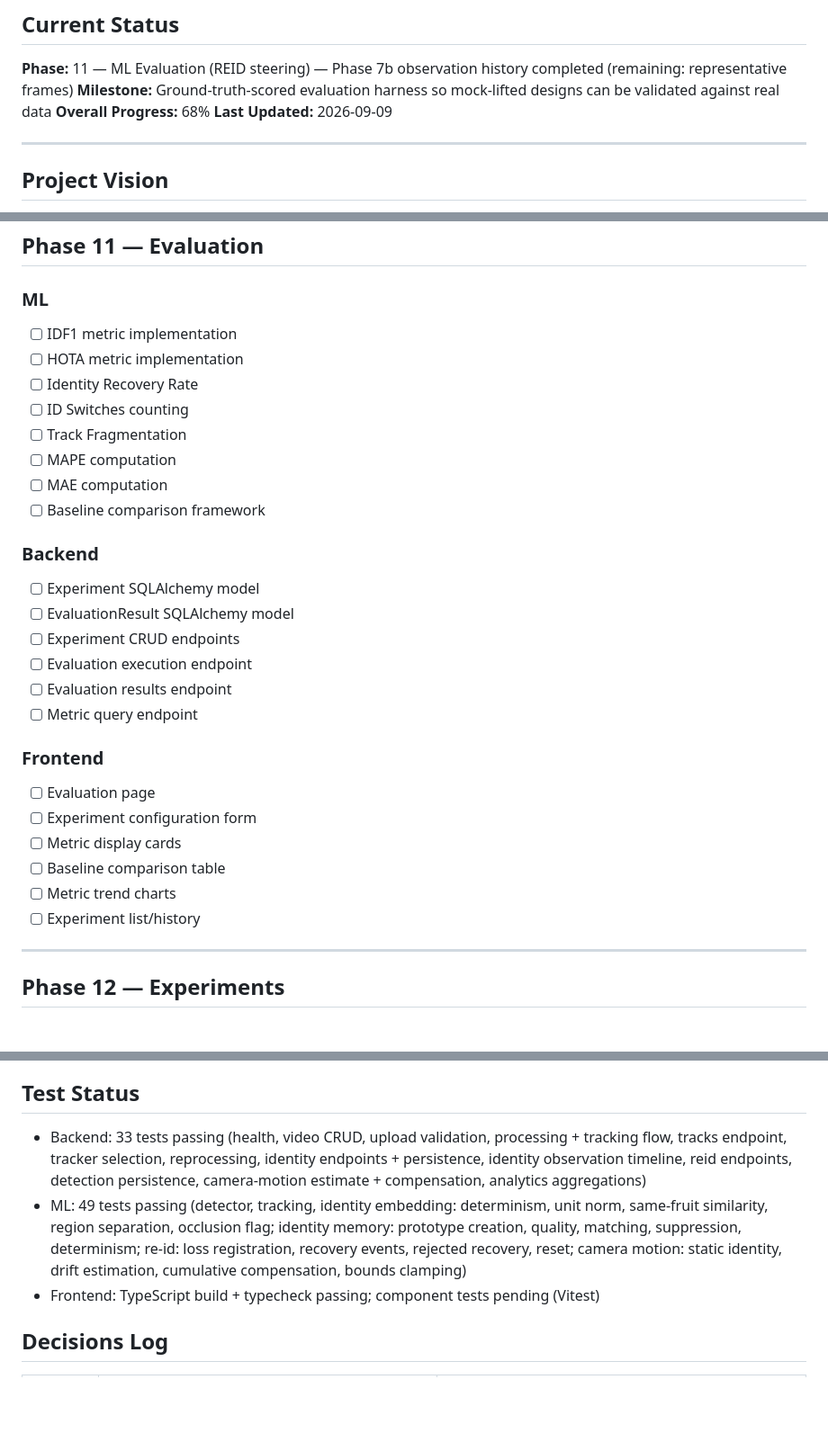
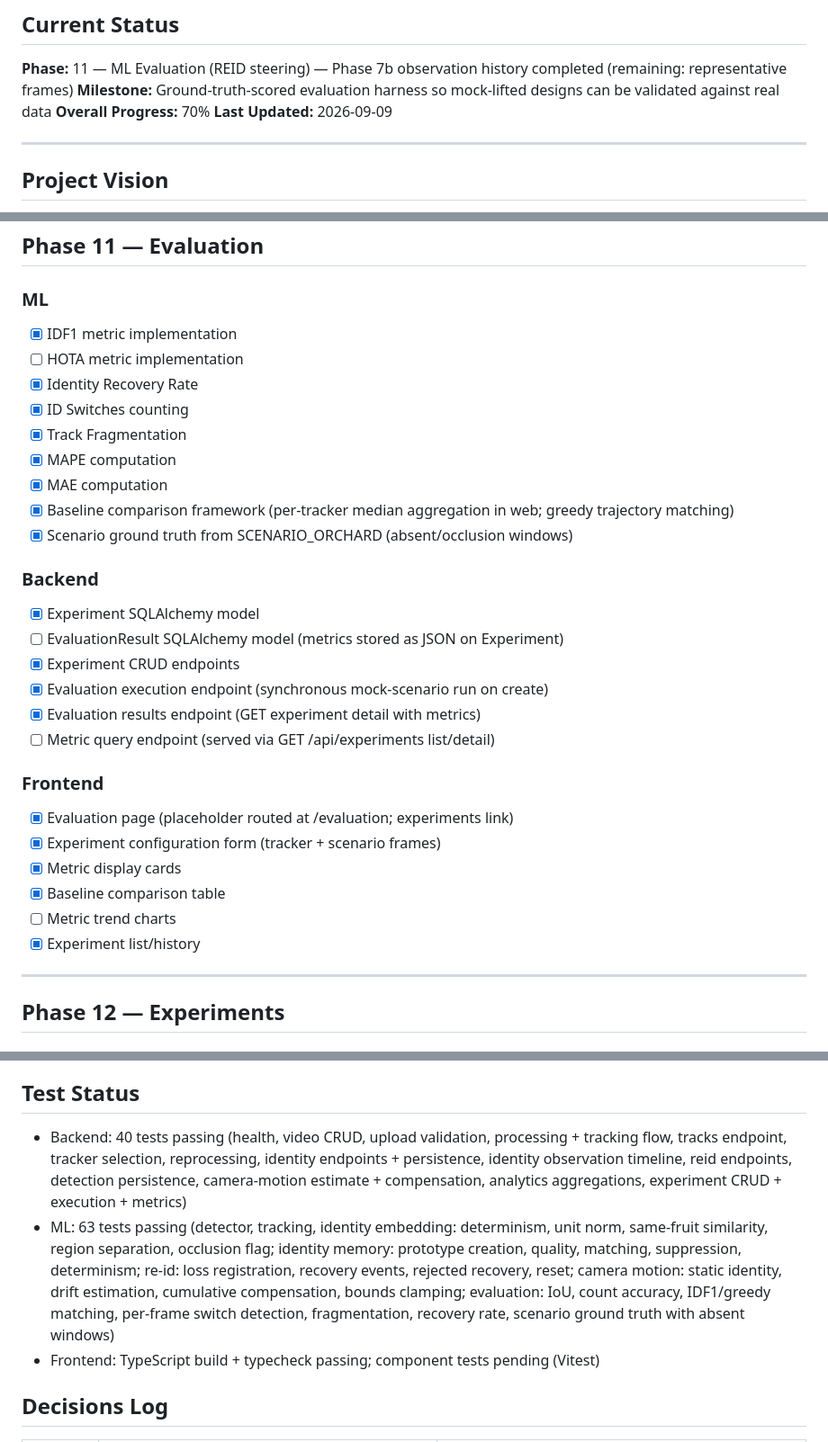
Before and after one commit to DerrickUnleashed/Mango, a Markdown page: TODO.md, 3 parts joined by grey strips. Shown at 90% size. Drawn GitHub-style; blank space fills up the shorter version.

Commit message:
docs: update TODO with evaluation progress

```diff
--- a/TODO.md
+++ b/TODO.md
@@ -4,7 +4,7 @@
 
 **Phase:** 11 — ML Evaluation (REID steering) — Phase 7b observation history completed (remaining: representative frames)
 **Milestone:** Ground-truth-scored evaluation harness so mock-lifted designs can be validated against real data
-**Overall Progress:** 68%
+**Overall Progress:** 70%
 **Last Updated:** 2026-09-09
 
 ---
@@ -449,30 +449,31 @@ mango/
 ## Phase 11 — Evaluation
 
 ### ML
-- [ ] IDF1 metric implementation
+- [x] IDF1 metric implementation
 - [ ] HOTA metric implementation
-- [ ] Identity Recovery Rate
-- [ ] ID Switches counting
-- [ ] Track Fragmentation
-- [ ] MAPE computation
-- [ ] MAE computation
-- [ ] Baseline comparison framework
+- [x] Identity Recovery Rate
+- [x] ID Switches counting
+- [x] Track Fragmentation
+- [x] MAPE computation
+- [x] MAE computation
+- [x] Baseline comparison framework (per-tracker median aggregation in web; greedy trajectory matching)
+- [x] Scenario ground truth from SCENARIO_ORCHARD (absent/occlusion windows)
 
 ### Backend
-- [ ] Experiment SQLAlchemy model
-- [ ] EvaluationResult SQLAlchemy model
-- [ ] Experiment CRUD endpoints
-- [ ] Evaluation execution endpoint
-- [ ] Evaluation results endpoint
-- [ ] Metric query endpoint
+- [x] Experiment SQLAlchemy model
+- [ ] EvaluationResult SQLAlchemy model (metrics stored as JSON on Experiment)
+- [x] Experiment CRUD endpoints
+- [x] Evaluation execution endpoint (synchronous mock-scenario run on create)
+- [x] Evaluation results endpoint (GET experiment detail with metrics)
+- [ ] Metric query endpoint (served via GET /api/experiments list/detail)
 
 ### Frontend
-- [ ] Evaluation page
-- [ ] Experiment configuration form
-- [ ] Metric display cards
-- [ ] Baseline comparison table
+- [x] Evaluation page (placeholder routed at /evaluation; experiments link)
+- [x] Experiment configuration form (tracker + scenario frames)
+- [x] Metric display cards
+- [x] Baseline comparison table
 - [ ] Metric trend charts
-- [ ] Experiment list/history
+- [x] Experiment list/history
 
 ---
 
@@ -556,8 +557,8 @@ mango/
 
 ## Test Status
 
-- Backend: 33 tests passing (health, video CRUD, upload validation, processing + tracking flow, tracks endpoint, tracker selection, reprocessing, identity endpoints + persistence, identity observation timeline, reid endpoints, detection persistence, camera-motion estimate + compensation, analytics aggregations)
-- ML: 49 tests passing (detector, tracking, identity embedding: determinism, unit norm, same-fruit similarity, region separation, occlusion flag; identity memory: prototype creation, quality, matching, suppression, determinism; re-id: loss registration, recovery events, rejected recovery, reset; camera motion: static identity, drift estimation, cumulative compensation, bounds clamping)
+- Backend: 40 tests passing (health, video CRUD, upload validation, processing + tracking flow, tracks endpoint, tracker selection, reprocessing, identity endpoints + persistence, identity observation timeline, reid endpoints, detection persistence, camera-motion estimate + compensation, analytics aggregations, experiment CRUD + execution + metrics)
+- ML: 63 tests passing (detector, tracking, identity embedding: determinism, unit norm, same-fruit similarity, region separation, occlusion flag; identity memory: prototype creation, quality, matching, suppression, determinism; re-id: loss registration, recovery events, rejected recovery, reset; camera motion: static identity, drift estimation, cumulative compensation, bounds clamping; evaluation: IoU, count accuracy, IDF1/greedy matching, per-frame switch detection, fragmentation, recovery rate, scenario ground truth with absent windows)
 - Frontend: TypeScript build + typecheck passing; component tests pending (Vitest)
 
 ## Decisions Log
```
Also changed, not shown: other parts of TODO.md (+2 -0 lines).
